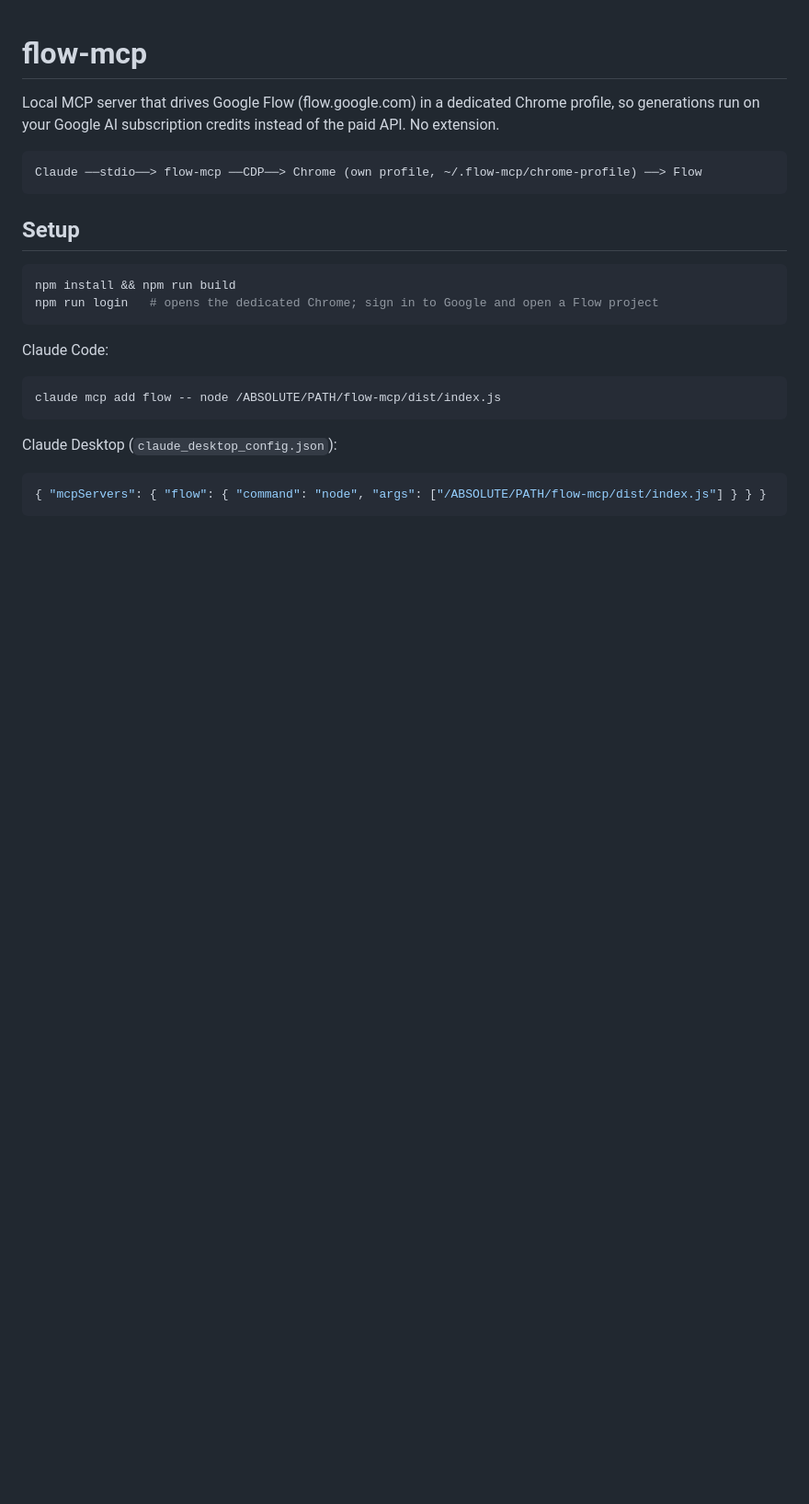
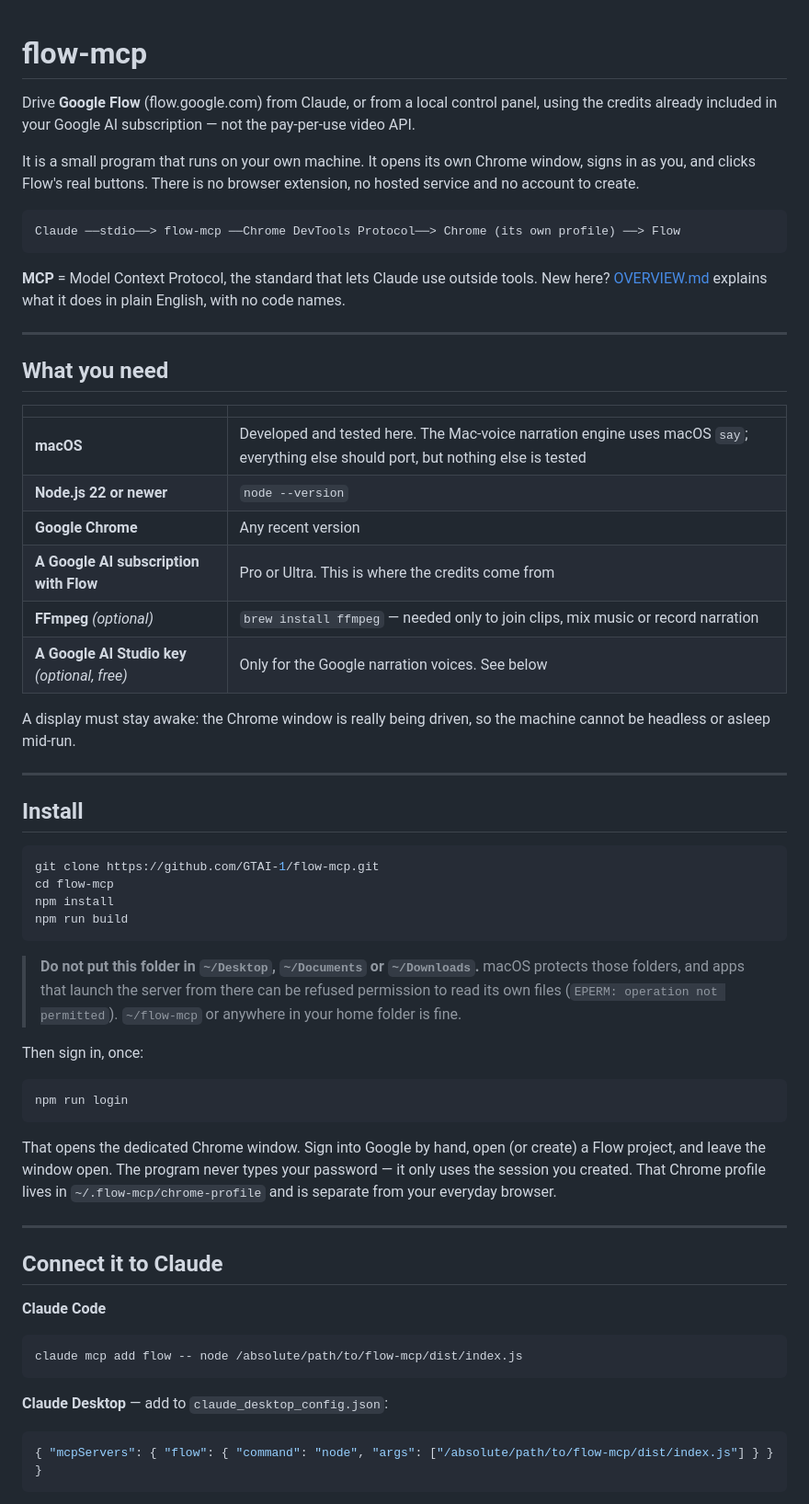
Before and after one commit to GTAI-1/flow-mcp, a Markdown page: README.md, the part around one of its changes. Shown at 92% size. GitHub-like rendering; blank space fills up the shorter version.

````diff
--- a/README.md
+++ b/README.md
@@ -1,27 +1,73 @@
 # flow-mcp
 
-Local MCP server that drives Google Flow (flow.google.com) in a dedicated Chrome profile, so
-generations run on your Google AI subscription credits instead of the paid API. No extension.
+Drive **Google Flow** (flow.google.com) from Claude, or from a local control panel, using the
+credits already included in your Google AI subscription — not the pay-per-use video API.
+
+It is a small program that runs on your own machine. It opens its own Chrome window, signs in
+as you, and clicks Flow's real buttons. There is no browser extension, no hosted service and no
+account to create.
 
 ```
-Claude ──stdio──> flow-mcp ──CDP──> Chrome (own profile, ~/.flow-mcp/chrome-profile) ──> Flow
+Claude ──stdio──> flow-mcp ──Chrome DevTools Protocol──> Chrome (its own profile) ──> Flow
 ```
 
-## Setup
+**MCP** = Model Context Protocol, the standard that lets Claude use outside tools.
+New here? [OVERVIEW.md](OVERVIEW.md) explains what it does in plain English, with no code names.
+
+---
+
+## What you need
+
+| | |
+|---|---|
+| **macOS** | Developed and tested here. The Mac-voice narration engine uses macOS `say`; everything else should port, but nothing else is tested |
+| **Node.js 22 or newer** | `node --version` |
+| **Google Chrome** | Any recent version |
+| **A Google AI subscription with Flow** | Pro or Ultra. This is where the credits come from |
+| **FFmpeg** *(optional)* | `brew install ffmpeg` — needed only to join clips, mix music or record narration |
+| **A Google AI Studio key** *(optional, free)* | Only for the Google narration voices. See below |
+
+A display must stay awake: the Chrome window is really being driven, so the machine cannot be
+headless or asleep mid-run.
+
+---
+
+## Install
 
 ```bash
-npm install && npm run build
-npm run login   # opens the dedicated Chrome; sign in to Google and open a Flow project
+git clone https://github.com/GTAI-1/flow-mcp.git
+cd flow-mcp
+npm install
+npm run build
 ```
 
-Claude Code:
+> **Do not put this folder in `~/Desktop`, `~/Documents` or `~/Downloads`.** macOS protects those
+> folders, and apps that launch the server from there can be refused permission to read its own
+> files (`EPERM: operation not permitted`). `~/flow-mcp` or anywhere in your home folder is fine.
+
+Then sign in, once:
 
 ```bash
-claude mcp add flow -- node /ABSOLUTE/PATH/flow-mcp/dist/index.js
+npm run login
 ```
 
-Claude Desktop (`claude_desktop_config.json`):
+That opens the dedicated Chrome window. Sign into Google by hand, open (or create) a Flow project,
+and leave the window open. The program never types your password — it only uses the session you
+created. That Chrome profile lives in `~/.flow-mcp/chrome-profile` and is separate from your
+everyday browser.
+
+---
+
+## Connect it to Claude
+
+**Claude Code**
+
+```bash
+claude mcp add flow -- node /absolute/path/to/flow-mcp/dist/index.js
+```
+
+**Claude Desktop** — add to `claude_desktop_config.json`:
 
 ```json
-{ "mcpServers": { "flow": { "command": "node", "args": ["/ABSOLUTE/PATH/flow-mcp/dist/index.js"] } } }
+{ "mcpServers": { "flow": { "command": "node", "args": ["/absolute/path/to/flow-mcp/dist/index.js"] } } }
 ```
````
Also changed, not shown: other parts of README.md (+100 -35 lines), OVERVIEW.md (+2 -2 lines).
